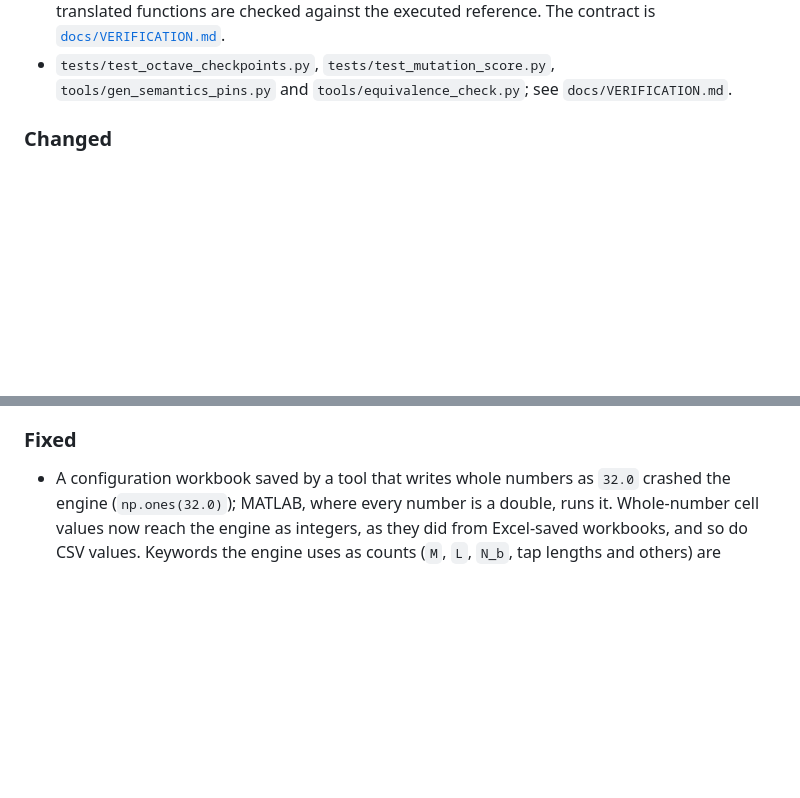
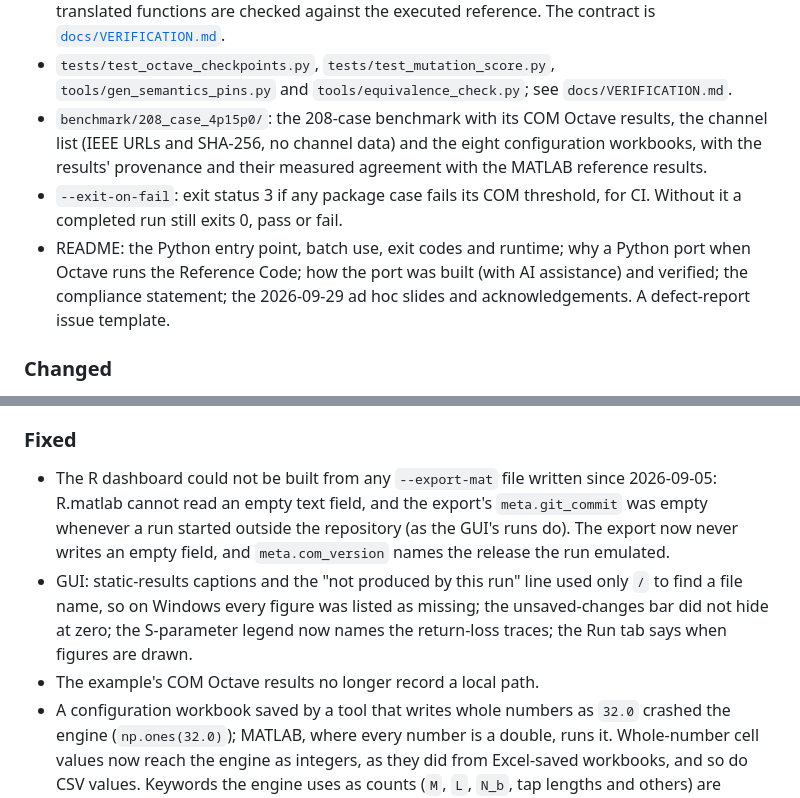
Before and after one commit to tbermen/SiCoPR, a Markdown page: CHANGELOG.md, 2 parts joined by grey strips. GitHub-like rendering; blank space fills up the shorter version.

Commit message:
CHANGELOG: 1.0.0 entries for the release-audit changes
Co-Authored-By: Claude Opus 5.5 (1M context) <noreply@anthropic.com>

```diff
--- a/CHANGELOG.md
+++ b/CHANGELOG.md
@@ -71,6 +71,16 @@ were produced before this file existed and are not restated as changes.
 - `tests/test_octave_checkpoints.py`, `tests/test_mutation_score.py`,
   `tools/gen_semantics_pins.py` and `tools/equivalence_check.py`; see
   `docs/VERIFICATION.md`.
+- `benchmark/208_case_4p15p0/`: the 208-case benchmark with its COM Octave
+  results, the channel list (IEEE URLs and SHA-256, no channel data) and the
+  eight configuration workbooks, with the results' provenance and their measured
+  agreement with the MATLAB reference results.
+- `--exit-on-fail`: exit status 3 if any package case fails its COM threshold,
+  for CI. Without it a completed run still exits 0, pass or fail.
+- README: the Python entry point, batch use, exit codes and runtime; why a
+  Python port when Octave runs the Reference Code; how the port was built (with
+  AI assistance) and verified; the compliance statement; the 2026-09-29 ad hoc
+  slides and acknowledgements. A defect-report issue template.
 
 ### Changed
 
@@ -111,6 +121,16 @@ were produced before this file existed and are not restated as changes.
 
 ### Fixed
 
+- The R dashboard could not be built from any `--export-mat` file written since
+  2026-09-05: R.matlab cannot read an empty text field, and the export's
+  `meta.git_commit` was empty whenever a run started outside the repository
+  (as the GUI's runs do). The export now never writes an empty field, and
+  `meta.com_version` names the release the run emulated.
+- GUI: static-results captions and the "not produced by this run" line used
+  only `/` to find a file name, so on Windows every figure was listed as
+  missing; the unsaved-changes bar did not hide at zero; the S-parameter legend
+  now names the return-loss traces; the Run tab says when figures are drawn.
+- The example's COM Octave results no longer record a local path.
 - A configuration workbook saved by a tool that writes whole numbers as `32.0`
   crashed the engine (`np.ones(32.0)`); MATLAB, where every number is a double,
   runs it. Whole-number cell values now reach the engine as integers, as they
```
